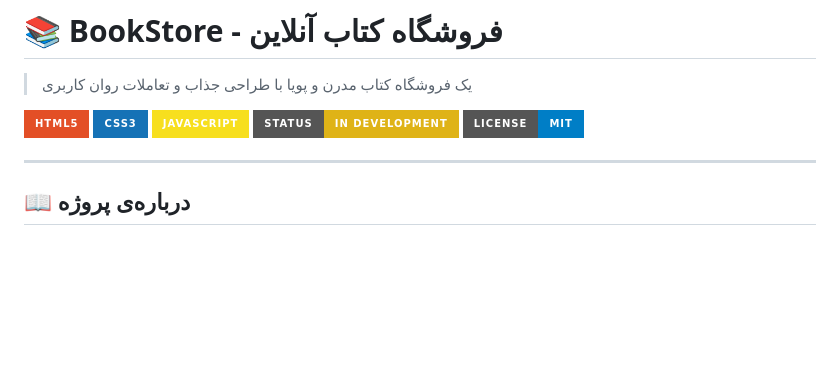
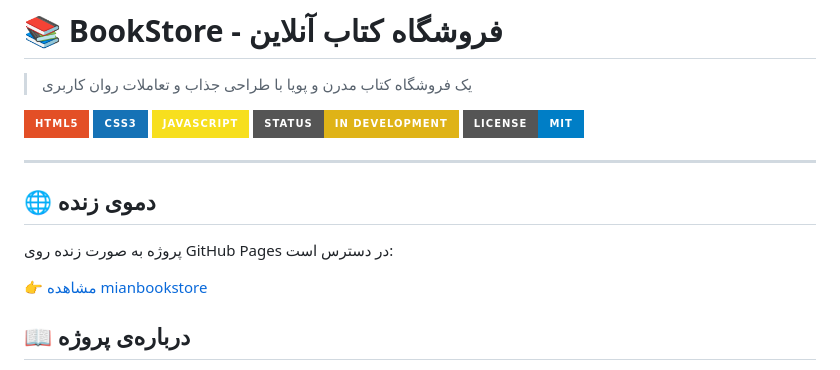
Before and after one commit to darkghost87-lab/Main-BookStore, a Markdown page: README.md, the part around the change. Rendered like a GitHub page; badges without logos; blank space fills up the shorter version.

Commit message:
finished

```diff
--- a/README.md
+++ b/README.md
@@ -9,6 +9,12 @@
 ![License](https://img.shields.io/badge/License-MIT-blue?style=for-the-badge)
 
 ---
+## 🌐 دموی زنده
+
+پروژه به صورت زنده روی GitHub Pages در دسترس است:
+
+👉 [مشاهده mianbookstore]( https://darkghost87-lab.github.io/Main-BookStore/)
+
 
 ## 📖 درباره‌ی پروژه
 
```
